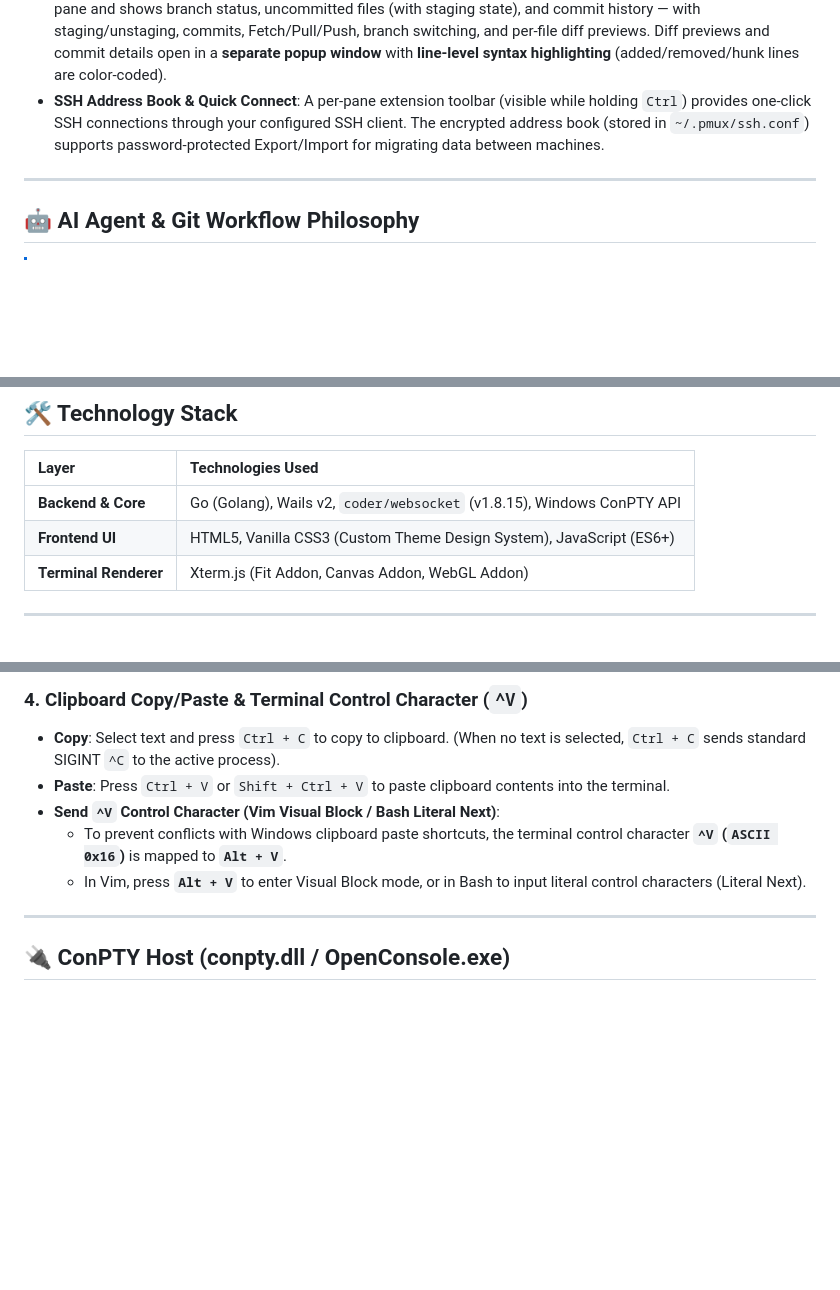
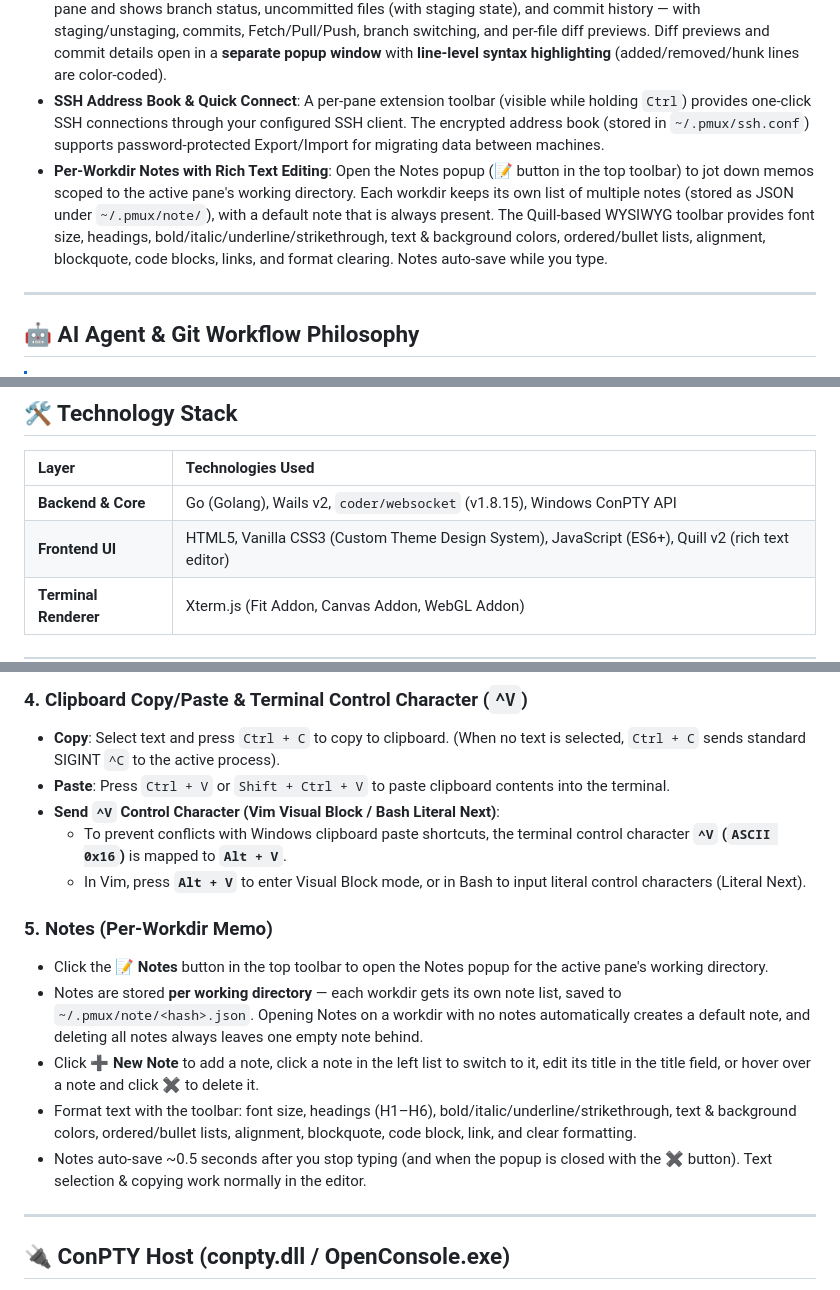
Before and after one commit to pirogom/pmux, a Markdown page: README.md, 3 parts joined by grey strips. Rendered like a GitHub page; blank space fills up the shorter version.

```diff
--- a/README.md
+++ b/README.md
@@ -21,6 +21,7 @@
 - **Collapsible Accordion Sidebar UI**: Collapse or expand the **ACTIVE SESSIONS** and **PROFILES** sidebar sections with persistent `localStorage` states. When PROFILES is collapsed, the ACTIVE SESSIONS list dynamically expands to utilize all remaining vertical space.
 - **Integrated Git Dashboard (pure Go, no system git required)**: Detects the working directory of the active terminal pane and shows branch status, uncommitted files (with staging state), and commit history — with staging/unstaging, commits, Fetch/Pull/Push, branch switching, and per-file diff previews. Diff previews and commit details open in a **separate popup window** with **line-level syntax highlighting** (added/removed/hunk lines are color-coded).
 - **SSH Address Book & Quick Connect**: A per-pane extension toolbar (visible while holding `Ctrl`) provides one-click SSH connections through your configured SSH client. The encrypted address book (stored in `~/.pmux/ssh.conf`) supports password-protected Export/Import for migrating data between machines.
+- **Per-Workdir Notes with Rich Text Editing**: Open the Notes popup (📝 button in the top toolbar) to jot down memos scoped to the active pane's working directory. Each workdir keeps its own list of multiple notes (stored as JSON under `~/.pmux/note/`), with a default note that is always present. The Quill-based WYSIWYG toolbar provides font size, headings, bold/italic/underline/strikethrough, text & background colors, ordered/bullet lists, alignment, blockquote, code blocks, links, and format clearing. Notes auto-save while you type.
 
 ---
 
@@ -136,7 +137,7 @@ Because `ssh.conf` is bound to your Windows user account and machine, moving dat
 | Layer | Technologies Used |
 | :--- | :--- |
 | **Backend & Core** | Go (Golang), Wails v2, `coder/websocket` (v1.8.15), Windows ConPTY API |
-| **Frontend UI** | HTML5, Vanilla CSS3 (Custom Theme Design System), JavaScript (ES6+) |
+| **Frontend UI** | HTML5, Vanilla CSS3 (Custom Theme Design System), JavaScript (ES6+), Quill v2 (rich text editor) |
 | **Terminal Renderer** | Xterm.js (Fit Addon, Canvas Addon, WebGL Addon) |
 
 ---
@@ -189,6 +190,13 @@ The compiled executable will be located in the `build/bin/` directory.
   - To prevent conflicts with Windows clipboard paste shortcuts, the terminal control character **`^V` (`ASCII 0x16`)** is mapped to **`Alt + V`**.
   - In Vim, press **`Alt + V`** to enter Visual Block mode, or in Bash to input literal control characters (Literal Next).
 
+### 5. Notes (Per-Workdir Memo)
+- Click the **📝 Notes** button in the top toolbar to open the Notes popup for the active pane's working directory.
+- Notes are stored **per working directory** — each workdir gets its own note list, saved to `~/.pmux/note/<hash>.json`. Opening Notes on a workdir with no notes automatically creates a default note, and deleting all notes always leaves one empty note behind.
+- Click **➕ New Note** to add a note, click a note in the left list to switch to it, edit its title in the title field, or hover over a note and click **✖** to delete it.
+- Format text with the toolbar: font size, headings (H1–H6), bold/italic/underline/strikethrough, text & background colors, ordered/bullet lists, alignment, blockquote, code block, link, and clear formatting.
+- Notes auto-save ~0.5 seconds after you stop typing (and when the popup is closed with the ✖ button). Text selection & copying work normally in the editor.
+
 ---
 
 ## 🔌 ConPTY Host (conpty.dll / OpenConsole.exe)
```
Also changed, not shown: README.kr.md (+9 -1 lines).
